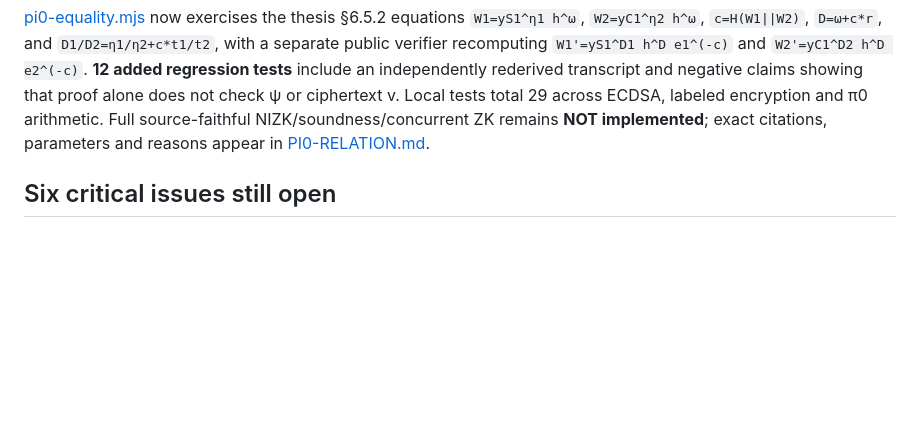
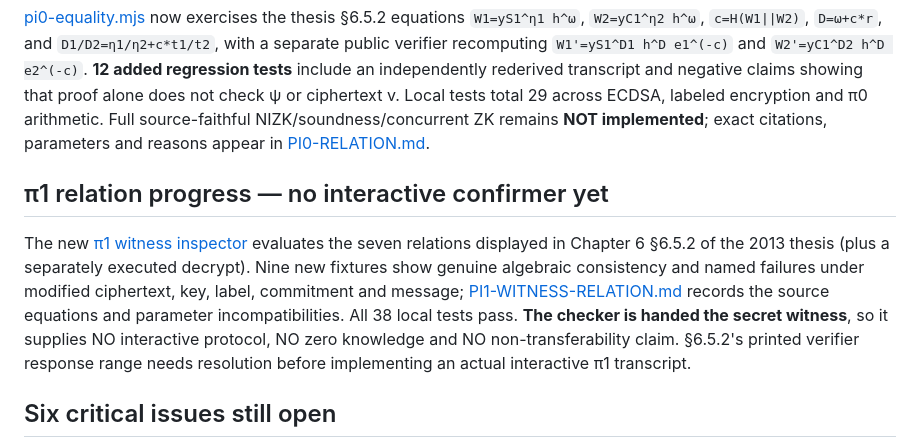
Before and after one commit to systemslibrarian/crypto-lab-confirmer-signatures, a Markdown page: research/THESIS-EQUATIONS.md, the part around the change. Rendered like a GitHub page; blank space fills up the shorter version.

Commit message:
Record verified mathematical relations separately from full confirmation protocol

```diff
--- a/research/THESIS-EQUATIONS.md
+++ b/research/THESIS-EQUATIONS.md
@@ -31,6 +31,10 @@ The regression suite tests/cs-paillier-research.test.mjs independently checks th
 
 [pi0-equality.mjs](pi0-equality.mjs) now exercises the thesis §6.5.2 equations `W1=yS1^η1 h^ω`, `W2=yC1^η2 h^ω`, `c=H(W1||W2)`, `D=ω+c*r`, and `D1/D2=η1/η2+c*t1/t2`, with a separate public verifier recomputing `W1'=yS1^D1 h^D e1^(-c)` and `W2'=yC1^D2 h^D e2^(-c)`. **12 added regression tests** include an independently rederived transcript and negative claims showing that proof alone does not check ψ or ciphertext v. Local tests total 29 across ECDSA, labeled encryption and π0 arithmetic. Full source-faithful NIZK/soundness/concurrent ZK remains **NOT implemented**; exact citations, parameters and reasons appear in [PI0-RELATION.md](PI0-RELATION.md).
 
+## π1 relation progress — no interactive confirmer yet
+
+The new [π1 witness inspector](pi1-relation.mjs) evaluates the seven relations displayed in Chapter 6 §6.5.2 of the 2013 thesis (plus a separately executed decrypt). Nine new fixtures show genuine algebraic consistency and named failures under modified ciphertext, key, label, commitment and message; [PI1-WITNESS-RELATION.md](PI1-WITNESS-RELATION.md) records the source equations and parameter incompatibilities. All 38 local tests pass. **The checker is handed the secret witness**, so it supplies NO interactive protocol, NO zero knowledge and NO non-transferability claim. §6.5.2's printed verifier response range needs resolution before implementing an actual interactive π1 transcript.
+
 ## Six critical issues still open
 
 1. **The 2013 and 2016 constructions must be reconciled.** Thesis Chapter 6 is directly useful, but the final paper is the selected specification; obtain and compare final equations and errata before DCS implementation.
```
